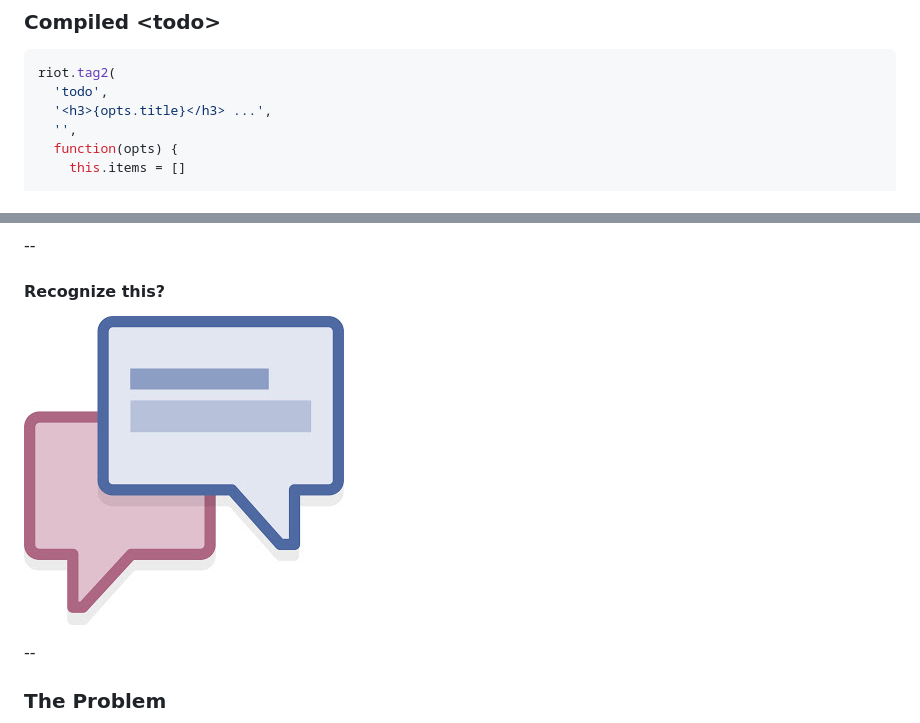
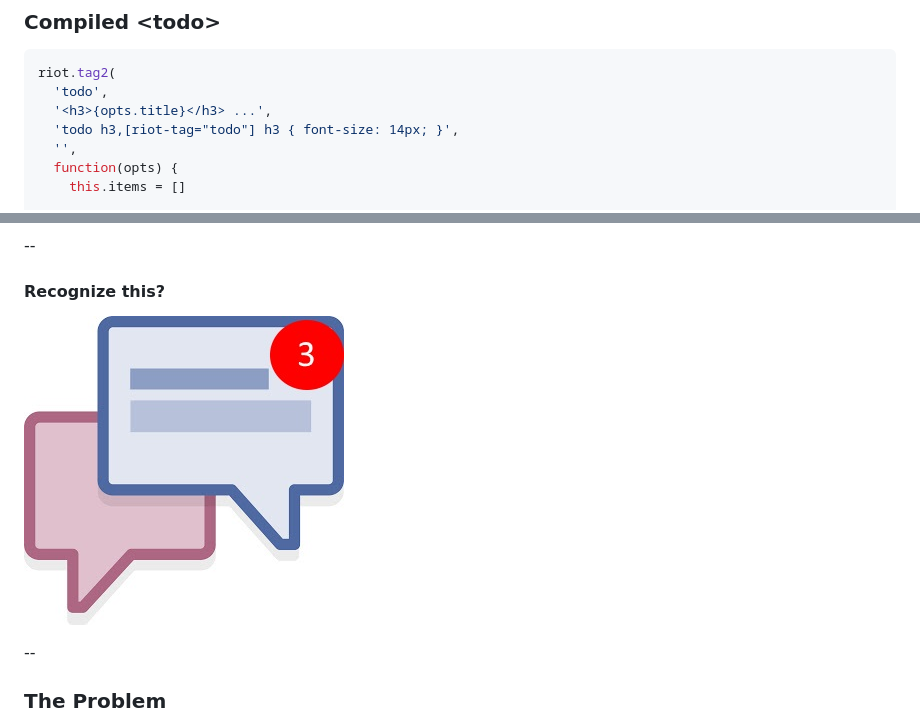
Before and after one commit to mike-ward/talk-riotjs, a Markdown page: slides.md, 2 parts joined by grey strips. Drawn GitHub-style; pictures changed too: facebook_chat.jpg.

```diff
--- a/slides.md
+++ b/slides.md
@@ -235,6 +235,7 @@ There's also a command line compiler (more on this in a moment)
 riot.tag2(
   'todo',
   '<h3>{opts.title}</h3> ...',
+  'todo h3,[riot-tag="todo"] h3 { font-size: 14px; }',
   '',
   function(opts) {
     this.items = []
```
Also changed, not shown: 2 other files.
